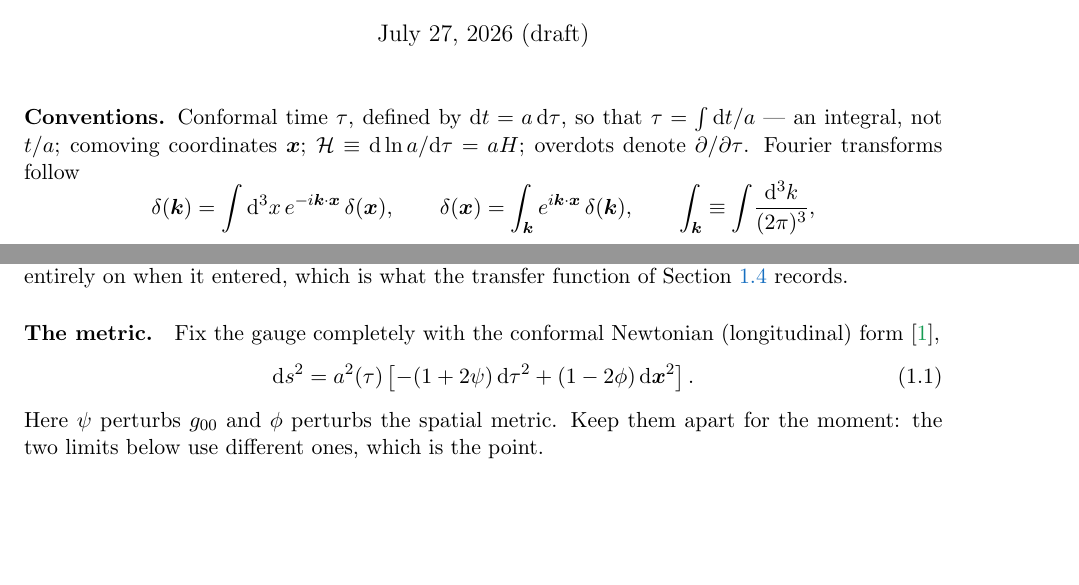
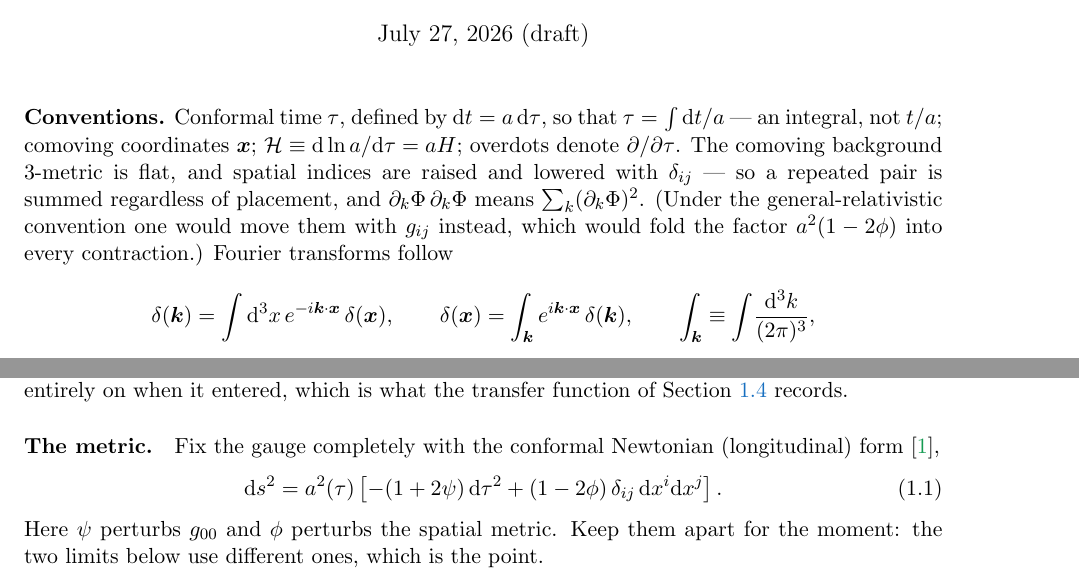
Before and after one commit to MinhMPA/EFT-with-FFT, a LaTeX document (PT_lectures.tex): two parts of pages 1 and 4 of 30, joined at a grey line, cut so that both start at the same text, the shorter picture padded with empty space. Compiled offline with pdfLaTeX.

Commit message:
State the spatial index convention, and make the metric contraction explicit
Equation (1.1) wrote the spatial part as dx^2. That is fine as shorthand but
ambiguous: under the general-relativistic convention, lowering with g_ij makes
dx_i dx^i the entire spatial line element, prefactor included, so multiplying it
by a^2(1-2phi) would double count. Now written delta_ij dx^i dx^j, which is
unambiguous either way. Same for the unperturbed metric in the prelude.

Conventions now states that the comoving background 3-metric is flat and that
spatial indices are raised and lowered with delta_ij. The document had been
relying on this in six places without saying so -- the Jacobian Psi_{i,j}, the
2LPT source phi_{,ii}phi_{,jj} - (phi_{,ij})^2, the bias operators d_i d_j Phi
and d_i u_j, the Galileon G_2, and the stress tensor in Appendix B all use
repeated lower spatial indices, which is meaningless unless delta_ij performs
the contraction.

```diff
--- a/PT_lectures.tex
+++ b/PT_lectures.tex
@@ -53,7 +53,7 @@
 \begin{document}
 \maketitle
 
-\noindent\textbf{Conventions.} Conformal time $\tau$, defined by $\dd t = a\,\dd\tau$, so that $\tau = \int\dd t/a$ --- an integral, not $t/a$; comoving coordinates $\vx$; $\cH \equiv \dd\ln a/\dd\tau = aH$; overdots denote $\partial/\partial\tau$. Fourier transforms follow
+\noindent\textbf{Conventions.} Conformal time $\tau$, defined by $\dd t = a\,\dd\tau$, so that $\tau = \int\dd t/a$ --- an integral, not $t/a$; comoving coordinates $\vx$; $\cH \equiv \dd\ln a/\dd\tau = aH$; overdots denote $\partial/\partial\tau$. The comoving background 3-metric is flat, and spatial indices are raised and lowered with $\delta_{ij}$ --- so a repeated pair is summed regardless of placement, and $\partial_k\Phi\,\partial_k\Phi$ means $\sum_k(\partial_k\Phi)^2$. (Under the general-relativistic convention one would move them with $g_{ij}$ instead, which would fold the factor $a^2(1-2\phi)$ into every contraction.) Fourier transforms follow
 \begin{equation*}
 \delta(\vk) = \int \dd^3x\, e^{-i\vk\cdot\vx}\,\delta(\vx),
 \qquad
@@ -225,7 +225,7 @@ transfer function of Section~\ref{sec:linearpk} records.
 \paragraph{The metric.} Fix the gauge completely with the conformal Newtonian
 (longitudinal) form \cite{MaBertschinger1995},
 \begin{equation}
-\dd s^2 = a^2(\tau)\left[-(1+2\psi)\,\dd\tau^2 + (1-2\phi)\,\dd\vx^2\right] .
+\dd s^2 = a^2(\tau)\left[-(1+2\psi)\,\dd\tau^2 + (1-2\phi)\,\delta_{ij}\,\dd x^i\dd x^j\right] .
 \label{eq:newtonian_gauge}
 \end{equation}
 Here $\psi$ perturbs $g_{00}$ and $\phi$ perturbs the spatial metric. Keep them
```
Also changed, not shown: PT_lectures.tex (2 more changed lines).
